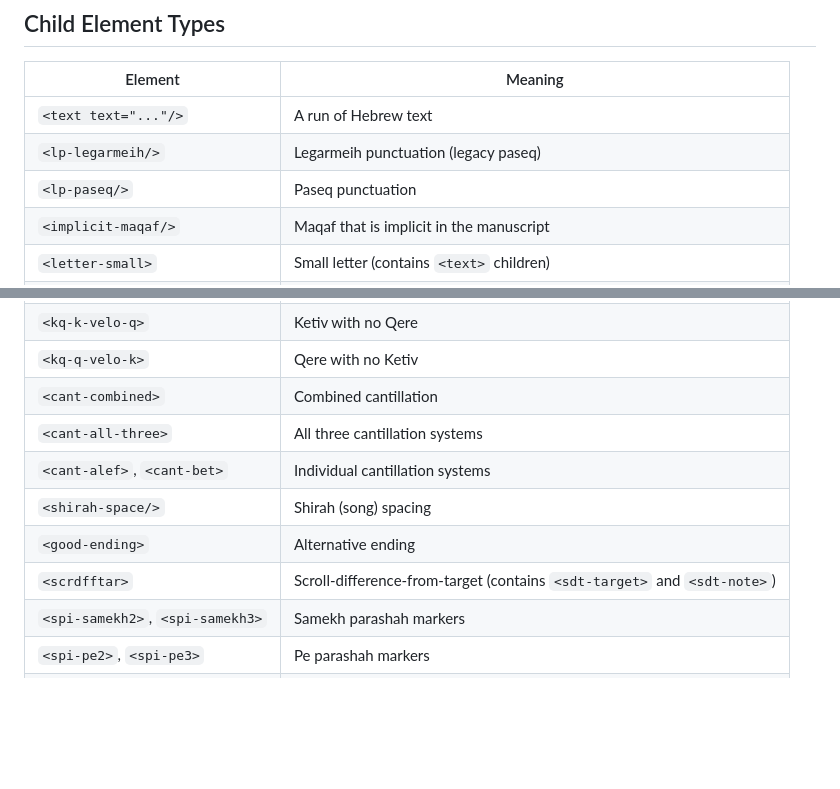
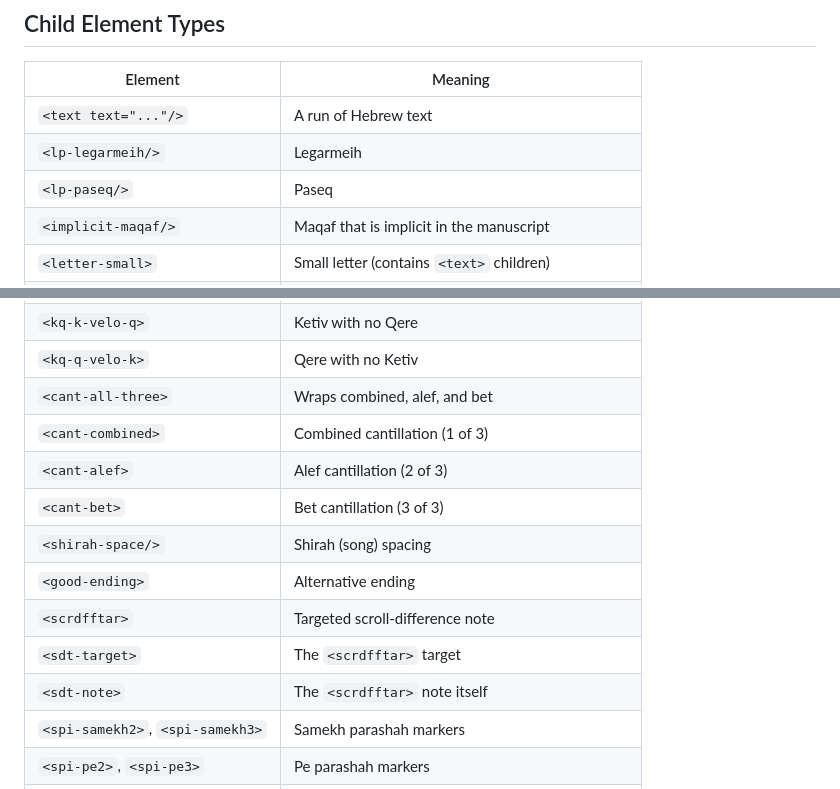
Before and after one commit to bdenckla/MAM-XML, a Markdown page: doc/reading-mam-simple.md, 2 parts joined by grey strips. Drawn GitHub-style; blank space fills up the shorter version.

Commit message:
Clarify XML element descriptions in reading-mam-simple.md
Shorten lp-legarmeih/lp-paseq descriptions, give cant-alef and
cant-bet their own rows, and promote sdt-target/sdt-note to
top-level entries instead of inline parentheticals.

Co-Authored-By: Claude Opus 4.6 <noreply@anthropic.com>

```diff
--- a/doc/reading-mam-simple.md
+++ b/doc/reading-mam-simple.md
@@ -77,8 +77,8 @@ interspersed with markup elements:
 | Element | Meaning |
 |---------|---------|
 | `<text text="..."/>` | A run of Hebrew text |
-| `<lp-legarmeih/>` | Legarmeih punctuation (legacy paseq) |
-| `<lp-paseq/>` | Paseq punctuation |
+| `<lp-legarmeih/>` | Legarmeih |
+| `<lp-paseq/>` | Paseq |
 | `<implicit-maqaf/>` | Maqaf that is implicit in the manuscript |
 | `<letter-small>` | Small letter (contains `<text>` children) |
 | `<letter-large>` | Large letter (contains `<text>` children) |
@@ -89,12 +89,15 @@ interspersed with markup elements:
 | `<kq-trivial>` | Trivial Ketiv/Qere |
 | `<kq-k-velo-q>` | Ketiv with no Qere |
 | `<kq-q-velo-k>` | Qere with no Ketiv |
-| `<cant-combined>` | Combined cantillation |
-| `<cant-all-three>` | All three cantillation systems |
-| `<cant-alef>`, `<cant-bet>` | Individual cantillation systems |
+| `<cant-all-three>` | Wraps combined, alef, and bet |
+| `<cant-combined>` | Combined cantillation (1 of 3)|
+| `<cant-alef>` | Alef cantillation (2 of 3) |
+| `<cant-bet>` | Bet cantillation (3 of 3) |
 | `<shirah-space/>` | Shirah (song) spacing |
 | `<good-ending>` | Alternative ending |
-| `<scrdfftar>` | Scroll-difference-from-target (contains `<sdt-target>` and `<sdt-note>`) |
+| `<scrdfftar>` | Targeted scroll-difference note |
+| `<sdt-target>` | The `<scrdfftar>` target |
+| `<sdt-note>` | The `<scrdfftar>` note itself |
 | `<spi-samekh2>`, `<spi-samekh3>` | Samekh parashah markers |
 | `<spi-pe2>`, `<spi-pe3>` | Pe parashah markers |
 | `<spi-invnun>` | Inverted nun |
```
